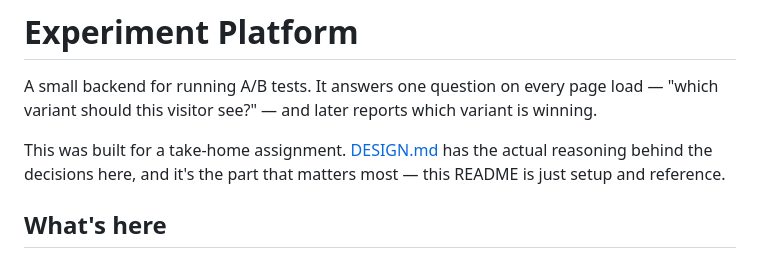
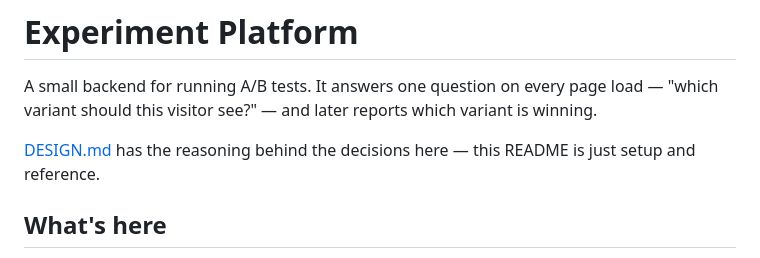
Before and after one commit to satishkumar11/experiment-platform, a Markdown page: README.md, the part around the change. Drawn GitHub-style.

Commit message:
Simplify README intro

```diff
--- a/README.md
+++ b/README.md
@@ -2,7 +2,7 @@
 
 A small backend for running A/B tests. It answers one question on every page load — "which variant should this visitor see?" — and later reports which variant is winning.
 
-This was built for a take-home assignment. [DESIGN.md](DESIGN.md) has the actual reasoning behind the decisions here, and it's the part that matters most — this README is just setup and reference.
+[DESIGN.md](DESIGN.md) has the reasoning behind the decisions here — this README is just setup and reference.
 
 ## What's here
 
```
